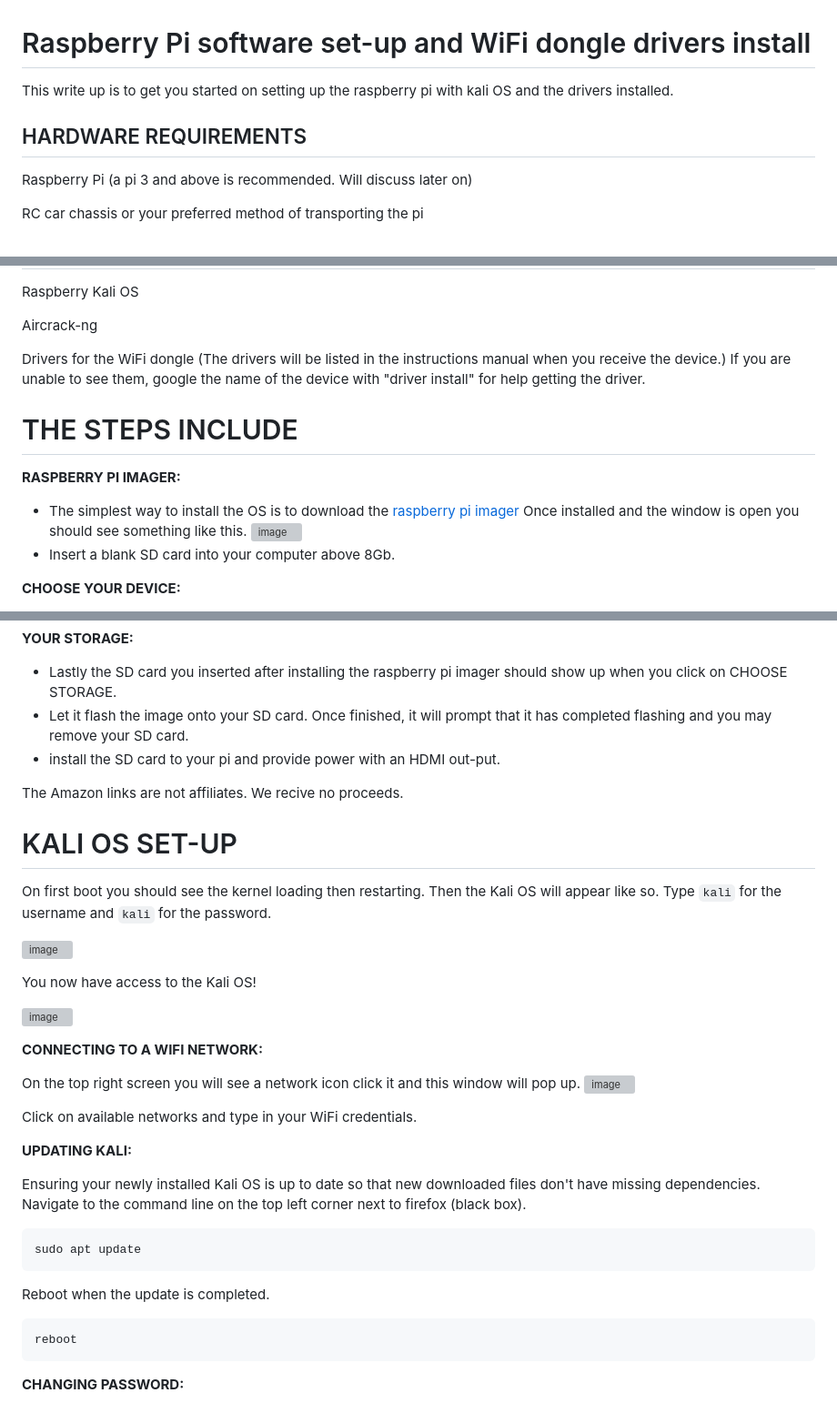
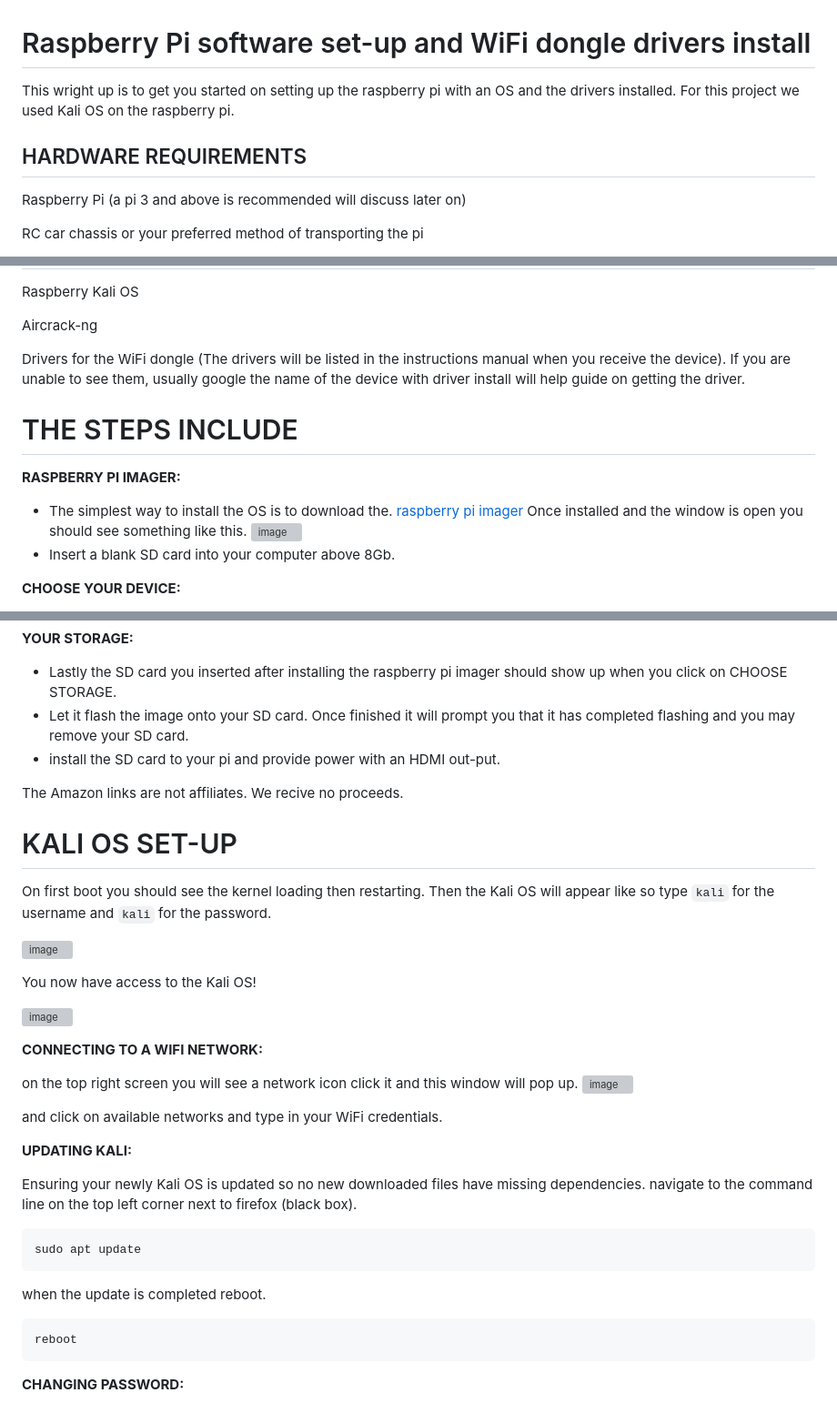
Before and after one commit to RCAttack/byteBuggy, a Markdown page: README.md, 3 parts joined by grey strips. Shown at 91% size. GitHub-like rendering; grey boxes are pictures that could not be loaded.

Commit message:
Revert "Update README.md"

````diff
--- a/raspberryPiSetup.md
+++ b/README.md
@@ -1,12 +1,13 @@
 # Raspberry Pi software set-up and WiFi dongle drivers install
 
 
-This write up is to get you started on setting up the raspberry pi with kali OS and the drivers installed.
+This wright up is to get you started on setting up the raspberry pi with an OS and the drivers installed.
+For this project we used Kali OS on the raspberry pi.
 
 HARDWARE REQUIREMENTS
 --------------
 
-Raspberry Pi (a pi 3 and above is recommended. Will discuss later on)
+Raspberry Pi (a pi 3 and above is recommended will discuss later on)
 
 RC car chassis or your preferred method of transporting the pi
 
@@ -23,7 +24,7 @@ Raspberry Kali OS
 
 Aircrack-ng
 
-Drivers for the WiFi dongle (The drivers will be listed in the instructions manual when you receive the device.) If you are unable to see them, google the name of the device with "driver install" for help getting the driver.
+Drivers for the WiFi dongle (The drivers will be listed in the instructions manual when you receive the device). If you are unable to see them, usually google the name of the device with driver install will help guide on getting the driver.
 
 
 THE STEPS INCLUDE
@@ -31,7 +32,7 @@ THE STEPS INCLUDE
 
 **RASPBERRY PI IMAGER:**
 
-* The simplest way to install the OS is to download the [raspberry pi imager](https://www.raspberrypi.com/software/)
+* The simplest way to install the OS is to download the. [raspberry pi imager](https://www.raspberrypi.com/software/)
 Once installed and the window is open you should see something like this. ![image](https://github.com/RCAttack/byteBuggy/assets/112519100/9aa846d8-c07d-47d3-a5bf-89a296224906)
 * Insert a blank SD card into your computer above 8Gb.
 
@@ -49,7 +50,7 @@ You should see this on your page when you click on CHOOSE DEVICE. ![image](https
 **YOUR STORAGE:**
 
 * Lastly the SD card you inserted after installing the raspberry pi imager should show up when you click on CHOOSE STORAGE.
-* Let it flash the image onto your SD card. Once finished, it will prompt that it has completed flashing and you may remove your SD card.
+* Let it flash the image onto your SD card. Once finished it will prompt you that it has completed flashing and you may remove your SD card.
 * install the SD card to your pi and provide power with an HDMI out-put.
 
 The Amazon links are not affiliates. We recive no proceeds.
@@ -57,7 +58,7 @@ The Amazon links are not affiliates. We recive no proceeds.
 KALI OS SET-UP
 ======
 
-On first boot you should see the kernel loading then restarting. Then the Kali OS will appear like so. Type `kali` for the username and `kali` for the password.
+On first boot you should see the kernel loading then restarting. Then the Kali OS will appear like so type `kali` for the username and `kali` for the password.
 
 ![image](https://github.com/RCAttack/byteBuggy/assets/112519100/2d1b0c67-efcb-402f-b6a7-b7778f0249d0)
 
@@ -67,20 +68,20 @@ You now have access to the Kali OS!
 
 **CONNECTING TO A WIFI NETWORK:**
 
-On the top right screen you will see a network icon click it and this window will pop up.
+on the top right screen you will see a network icon click it and this window will pop up.
 ![image](https://github.com/RCAttack/byteBuggy/assets/112519100/391f4ffe-e075-47a8-854e-473fb8e4ce55)
 
-Click on available networks and type in your WiFi credentials.
+and click on available networks and type in your WiFi credentials.
 
 **UPDATING KALI:**
 
-Ensuring your newly installed Kali OS is up to date so that new downloaded files don't have missing dependencies.
-  Navigate to the command line on the top left corner next to firefox (black box).
+Ensuring your newly Kali OS is updated so no new downloaded files have missing dependencies.
+  navigate to the command line on the top left corner next to firefox (black box).
 
 ```
 sudo apt update
 ```
-Reboot when the update is completed.
+when the update is completed reboot.
 
 ```
 reboot
````
Also changed, not shown: other parts of README.md (+8 -8 lines).
